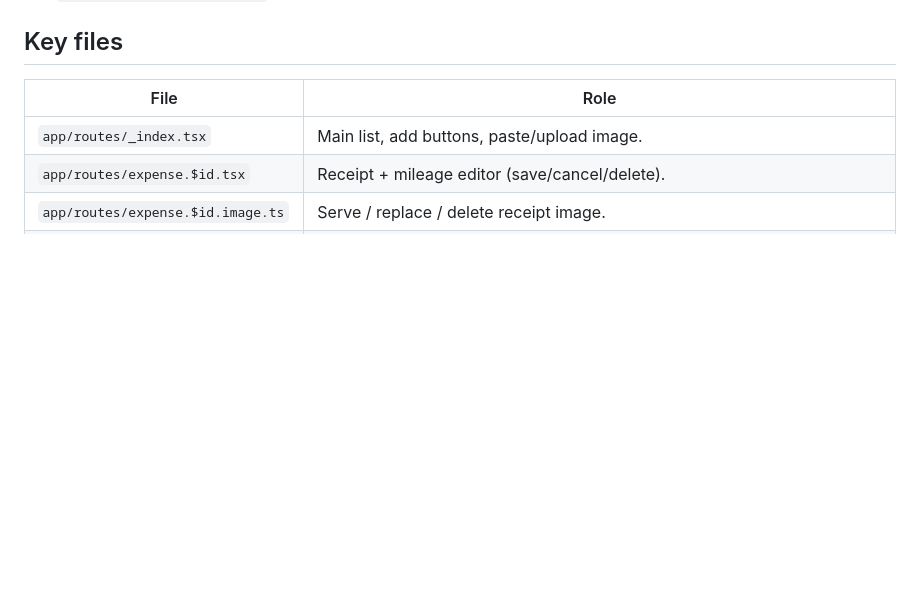
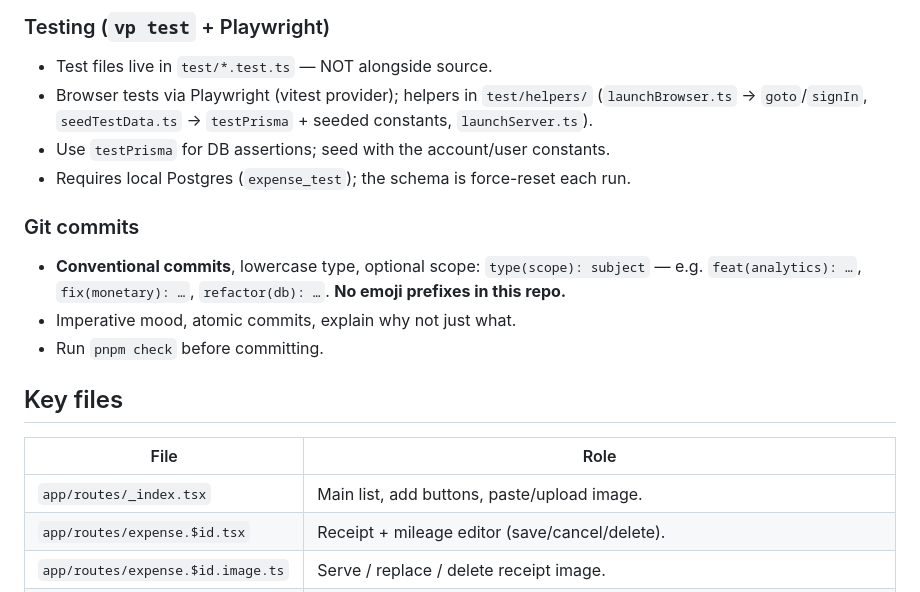
Before and after one commit to assaf/expense, a Markdown page: AGENTS.md, the part around one of its changes. Drawn GitHub-style; blank space fills up the shorter version.

```diff
--- a/AGENTS.md
+++ b/AGENTS.md
@@ -82,3 +160,19 @@ returns 503 when unconfigured and everything else still works.
+### Testing (`vp test` + Playwright)
+
+- Test files live in `test/*.test.ts` — NOT alongside source.
+- Browser tests via Playwright (vitest provider); helpers in `test/helpers/`
+  (`launchBrowser.ts` → `goto`/`signIn`, `seedTestData.ts` → `testPrisma` +
+  seeded constants, `launchServer.ts`).
+- Use `testPrisma` for DB assertions; seed with the account/user constants.
+- Requires local Postgres (`expense_test`); the schema is force-reset each run.
+
+### Git commits
+
+- **Conventional commits**, lowercase type, optional scope:
+  `type(scope): subject` — e.g. `feat(analytics): …`, `fix(monetary): …`,
+  `refactor(db): …`. **No emoji prefixes in this repo.**
+- Imperative mood, atomic commits, explain why not just what.
+- Run `pnpm check` before committing.
 
 ## Key files
 
```
Also changed, not shown: other parts of AGENTS.md (+83 -5 lines).
